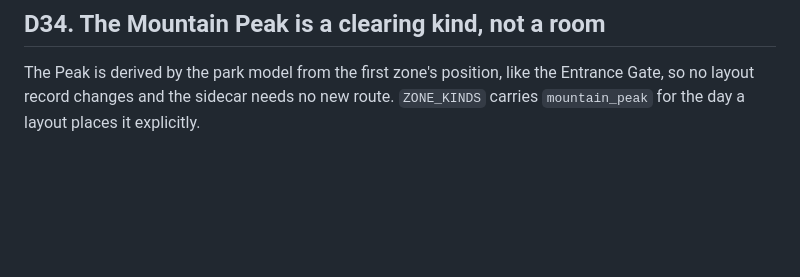
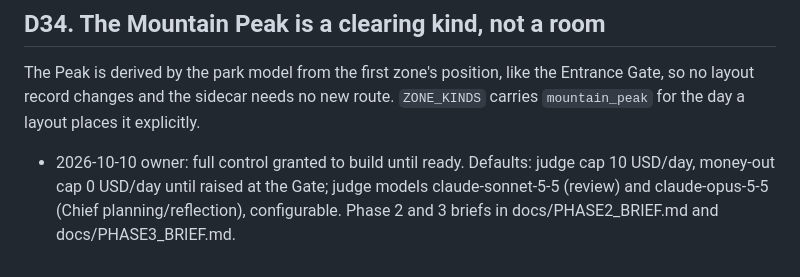
Before and after one commit to aimran6775/Maka, a Markdown page: docs/DECISIONS.md, the part around the change. Rendered like a GitHub page; blank space fills up the shorter version.

```diff
--- a/docs/DECISIONS.md
+++ b/docs/DECISIONS.md
@@ -283,3 +283,7 @@ unplugged drive; agents never write outside the root.
 The Peak is derived by the park model from the first zone's position, like the Entrance
 Gate, so no layout record changes and the sidecar needs no new route. `ZONE_KINDS` carries
 `mountain_peak` for the day a layout places it explicitly.
+- 2026-10-10 owner: full control granted to build until ready. Defaults: judge cap 10 USD/day,
+  money-out cap 0 USD/day until raised at the Gate; judge models claude-sonnet-5-5 (review)
+  and claude-opus-5-5 (Chief planning/reflection), configurable. Phase 2 and 3 briefs in
+  docs/PHASE2_BRIEF.md and docs/PHASE3_BRIEF.md.
```
Also changed, not shown: docs/PHASE2_BRIEF.md (added, +141 -0 lines), docs/PHASE3_BRIEF.md (added, +25 -0 lines).
